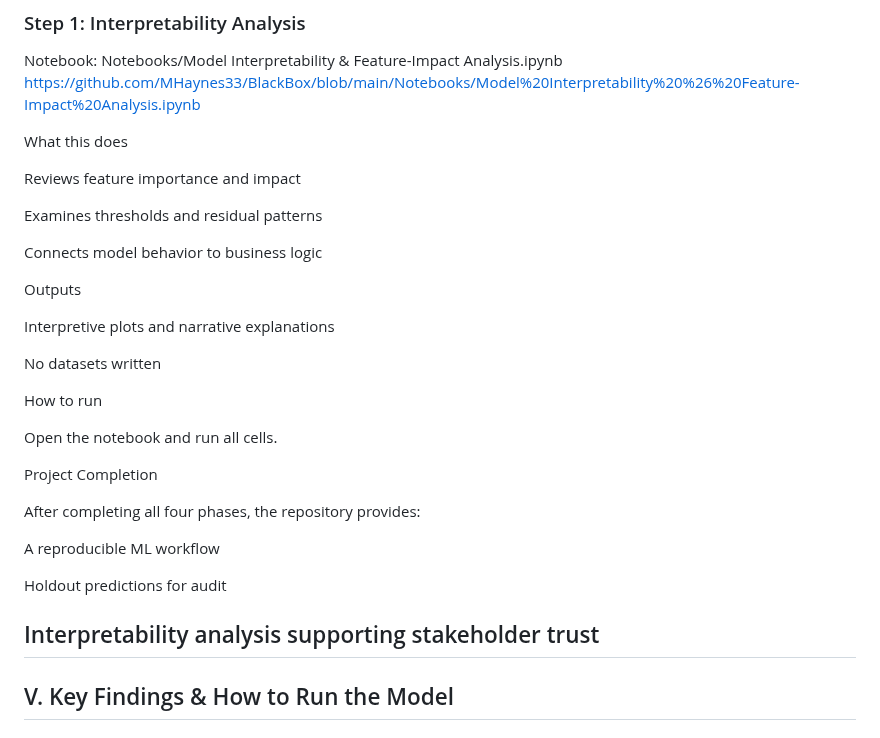
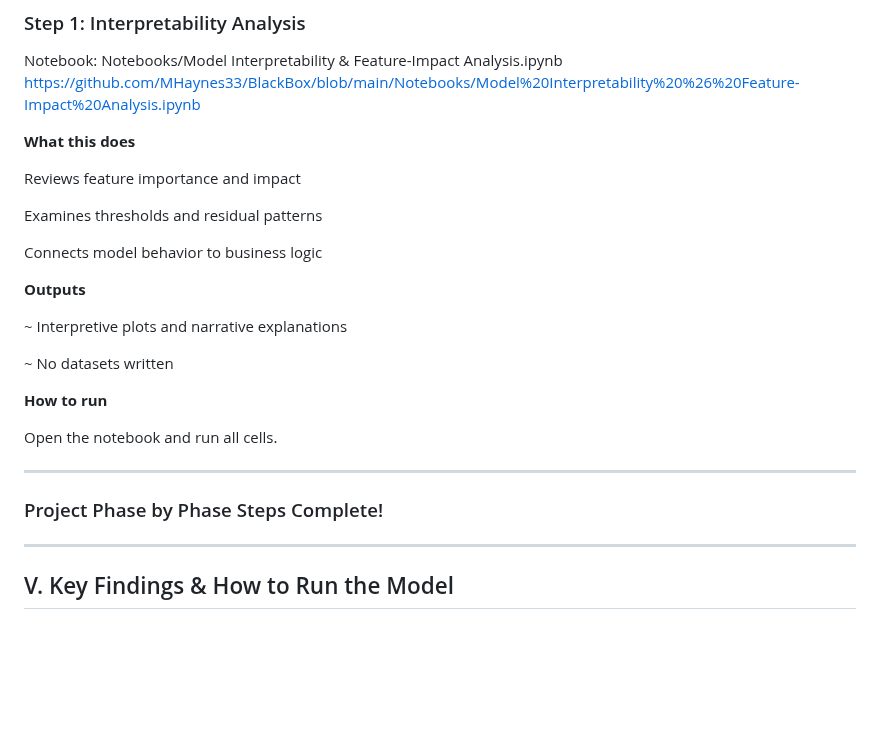
Before and after one commit to MHaynes33/BlackBox, a Markdown page: README.md, the part around one of its changes. GitHub-like rendering; blank space fills up the shorter version.

```diff
--- a/README.md
+++ b/README.md
@@ -645,7 +645,7 @@ data/phase3_predictions.csv
 Notebook: Notebooks/Model Interpretability & Feature-Impact Analysis.ipynb
 https://github.com/MHaynes33/BlackBox/blob/main/Notebooks/Model%20Interpretability%20%26%20Feature-Impact%20Analysis.ipynb
 
-What this does
+**What this does**
 
 Reviews feature importance and impact
 
@@ -653,25 +653,19 @@ Examines thresholds and residual patterns
 
 Connects model behavior to business logic
 
-Outputs
+**Outputs**
 
-Interpretive plots and narrative explanations
+~ Interpretive plots and narrative explanations
 
-No datasets written
+~ No datasets written
 
-How to run
+**How to run**
 
 Open the notebook and run all cells.
 
-Project Completion
+---
 
-After completing all four phases, the repository provides:
-
-A reproducible ML workflow
-
-Holdout predictions for audit
-
-Interpretability analysis supporting stakeholder trust
+### Project Phase by Phase Steps Complete!
 ---
 
 
```
Also changed, not shown: other parts of README.md (+8 -8 lines).
